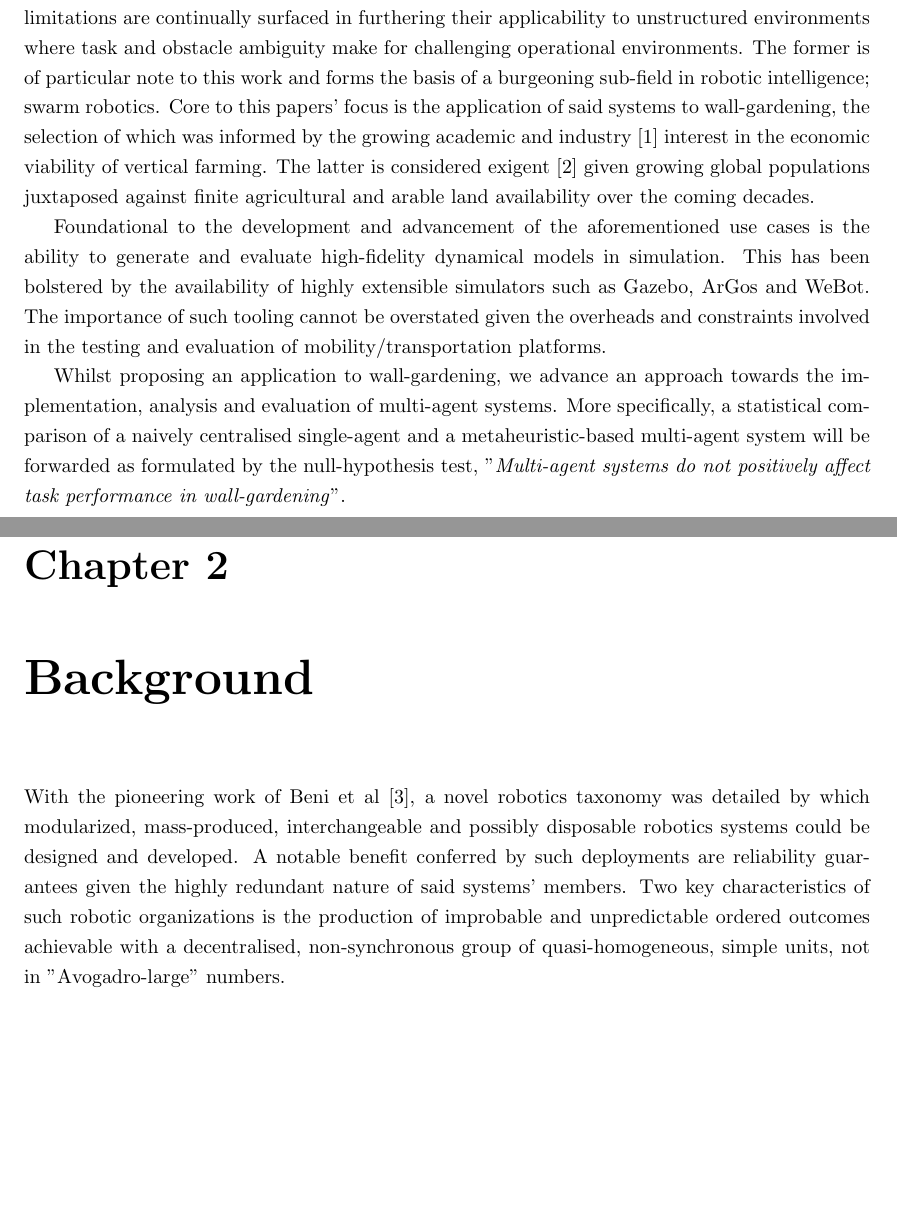
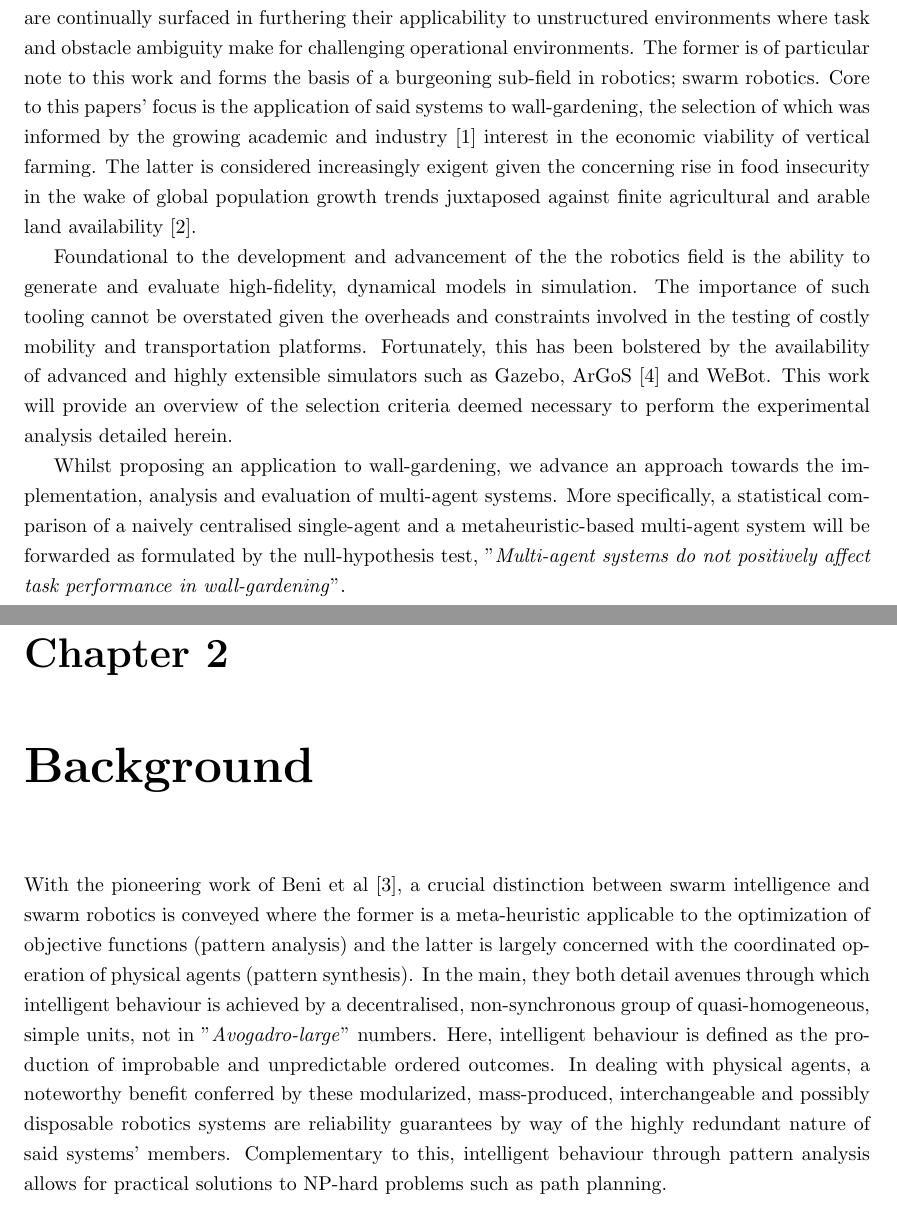
Before and after one commit to imndaiga/ucl_swarm, a LaTeX thesis (thesis/thesis.tex): two parts of pages 4 and 5 of 10, joined at a grey line, cut so that both start at the same text, the shorter picture padded with empty space. Compiled offline with pdfLaTeX.

Commit message:
thesis update

```diff
--- a/thesis/thesis.tex
+++ b/thesis/thesis.tex
@@ -68,14 +68,15 @@ Summarise your report concisely.
 
 \chapter{Introduction}
 
-The emergence and proliferation of drones in the commercial, consumer and military sectors is widely evidenced and supported in literature and industry. This in large part is on account of recent advances in hardware miniaturization, cost and robustness coupled with technological leaps in navigational intelligence and communication modalities. While encouraging, notable limitations are continually surfaced in furthering their applicability to unstructured environments where task and obstacle ambiguity make for challenging operational environments. The former is of particular note to this work and forms the basis of a burgeoning sub-field in robotic intelligence; swarm robotics. Core to this papers' focus is the application of said systems to wall-gardening, the selection of which was informed by the growing academic and industry \cite{gmi_2017} interest in the economic viability of vertical farming. The latter is considered exigent \cite{Banerjee2014} given growing global populations juxtaposed against finite agricultural and arable land availability over the coming decades.
+The emergence and proliferation of drones in the commercial, consumer and military sectors is widely evidenced and supported in literature and industry. This in large part is on account of recent advances in hardware miniaturization, cost and robustness coupled with technological leaps in navigational intelligence and communication modalities. While encouraging, notable limitations are continually surfaced in furthering their applicability to unstructured environments where task and obstacle ambiguity make for challenging operational environments. The former is of particular note to this work and forms the basis of a burgeoning sub-field in robotics; swarm robotics. Core to this papers' focus is the application of said systems to wall-gardening, the selection of which was informed by the growing academic and industry \cite{gmi_2017} interest in the economic viability of vertical farming. The latter is considered increasingly exigent given the concerning rise in food insecurity in the wake of global population growth trends juxtaposed against finite agricultural and arable land availability \cite{Banerjee2014}.
 
-Foundational to the development and advancement of the aforementioned use cases is the ability to generate and evaluate high-fidelity dynamical models in simulation. This has been bolstered by the availability of highly extensible simulators such as Gazebo, ArGos and WeBot. The importance of such tooling cannot be overstated given the overheads and constraints involved in the testing and evaluation of mobility/transportation platforms.
+Foundational to the development and advancement of the the robotics field is the ability to generate and evaluate high-fidelity, dynamical models in simulation. The importance of such tooling cannot be overstated given the overheads and constraints involved in the testing of costly mobility and transportation platforms. Fortunately, this has been bolstered by the availability of advanced and highly extensible simulators such as Gazebo, ArGoS \cite{Pinciroli2014} and WeBot. This work will provide an overview of the selection criteria deemed necessary to perform the experimental analysis detailed herein.
 
 Whilst proposing an application to wall-gardening, we advance an approach towards the implementation, analysis and evaluation of multi-agent systems. More specifically, a statistical comparison of a naively centralised single-agent and a metaheuristic-based multi-agent system will be forwarded as formulated by the null-hypothesis test, "\textit{Multi-agent systems do not positively affect task performance in wall-gardening}".
 
 \chapter{Background}
-With the pioneering work of Beni et al \cite{Beni2005a}, a novel robotics taxonomy was detailed by which modularized, mass-produced, interchangeable and possibly disposable robotics systems could be designed and developed. A notable benefit conferred by such deployments are reliability guarantees given the highly redundant nature of said systems' members. Two key characteristics of such robotic organizations is the production of improbable and unpredictable ordered outcomes achievable with a decentralised, non-synchronous group of quasi-homogeneous, simple units, not in "Avogadro-large" numbers.
+With the pioneering work of Beni et al \cite{Beni2005a}, a crucial distinction between swarm intelligence and swarm robotics is conveyed where the former is a meta-heuristic applicable to the optimization of objective functions (pattern analysis) and the latter is largely concerned with the coordinated operation of physical agents (pattern synthesis). In the main, they both detail avenues through which intelligent behaviour is achieved by a decentralised, non-synchronous group of quasi-homogeneous, simple units, not in "\textit{Avogadro-large}" numbers. Here, intelligent behaviour is defined as the production of improbable and unpredictable ordered outcomes. In dealing with physical agents, a noteworthy benefit conferred by these modularized, mass-produced, interchangeable and possibly disposable robotics systems are reliability guarantees by way of the highly redundant nature of said systems' members. Complementary to this, intelligent behaviour through pattern analysis allows for practical solutions to NP-hard problems such as path planning.
+
 \chapter{Implementation}
 \chapter{Evaluation}
 \chapter{Conclusion}
```
Also changed, not shown: thesis/thesis.pdf, thesis/thesis.tex (4 more changed lines).
